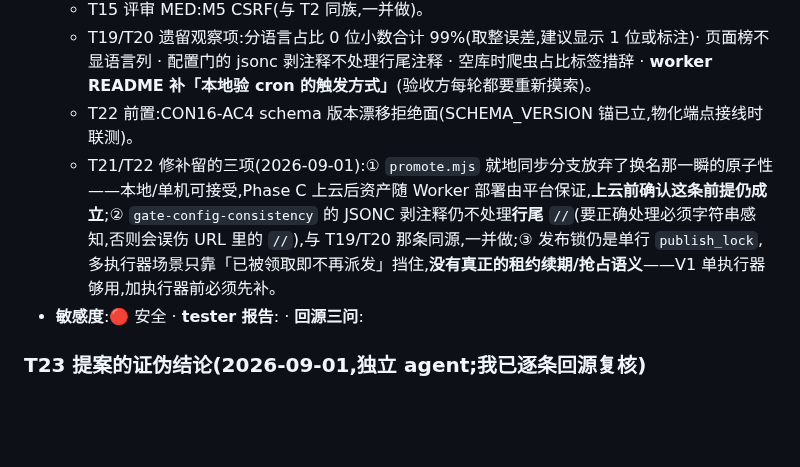
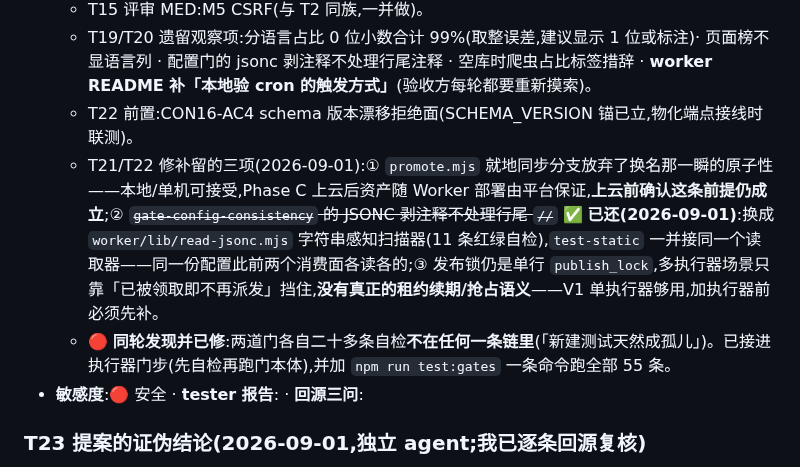
Before and after one commit to agentabatiuo572-byte/nexion-website, a Markdown page: docs/changes/2026-08-31-website-admin.plan.md, the part around the change. Rendered like a GitHub page; blank space fills up the shorter version.

Commit message:
docs: 台账勾掉 JSONC 剥注释那笔账,记下门自检成孤儿的发现

```diff
--- a/docs/changes/2026-08-31-website-admin.plan.md
+++ b/docs/changes/2026-08-31-website-admin.plan.md
@@ -337,7 +337,8 @@
   - T15 评审 MED:M5 CSRF(与 T2 同族,一并做)。
   - T19/T20 遗留观察项:分语言占比 0 位小数合计 99%(取整误差,建议显示 1 位或标注)· 页面榜不显语言列 · 配置门的 jsonc 剥注释不处理行尾注释 · 空库时爬虫占比标签措辞 · **worker README 补「本地验 cron 的触发方式」**(验收方每轮都要重新摸索)。
   - T22 前置:CON16-AC4 schema 版本漂移拒绝面(SCHEMA_VERSION 锚已立,物化端点接线时联测)。
-  - T21/T22 修补留的三项(2026-09-01):① `promote.mjs` 就地同步分支放弃了换名那一瞬的原子性——本地/单机可接受,Phase C 上云后资产随 Worker 部署由平台保证,**上云前确认这条前提仍成立**;② `gate-config-consistency` 的 JSONC 剥注释仍不处理**行尾** `//`(要正确处理必须字符串感知,否则会误伤 URL 里的 `//`),与 T19/T20 那条同源,一并做;③ 发布锁仍是单行 `publish_lock`,多执行器场景只靠「已被领取即不再派发」挡住,**没有真正的租约续期/抢占语义**——V1 单执行器够用,加执行器前必须先补。
+  - T21/T22 修补留的三项(2026-09-01):① `promote.mjs` 就地同步分支放弃了换名那一瞬的原子性——本地/单机可接受,Phase C 上云后资产随 Worker 部署由平台保证,**上云前确认这条前提仍成立**;② ~~`gate-config-consistency` 的 JSONC 剥注释不处理行尾 `//`~~ ✅ **已还(2026-09-01)**:换成 `worker/lib/read-jsonc.mjs` 字符串感知扫描器(11 条红绿自检),`test-static` 一并接同一个读取器——同一份配置此前两个消费面各读各的;③ 发布锁仍是单行 `publish_lock`,多执行器场景只靠「已被领取即不再派发」挡住,**没有真正的租约续期/抢占语义**——V1 单执行器够用,加执行器前必须先补。
+  - 🔴 **同轮发现并已修**:两道门各自二十多条自检**不在任何一条链里**(「新建测试天然成孤儿」)。已接进执行器门步(先自检再跑门本体),并加 `npm run test:gates` 一条命令跑全部 55 条。
 - **敏感度**:🔴 安全 · **tester 报告**: · **回源三问**:
 
 ### T23 提案的证伪结论(2026-09-01,独立 agent;我已逐条回源复核)
```
